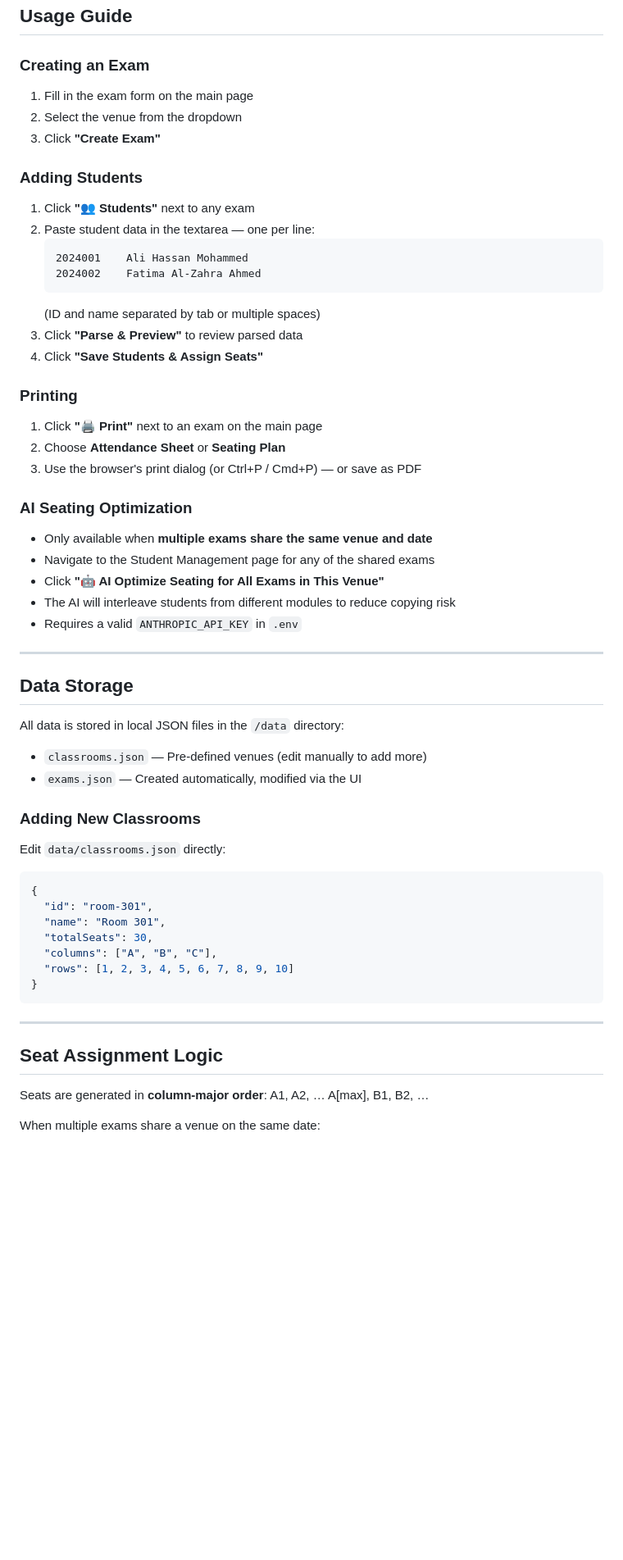
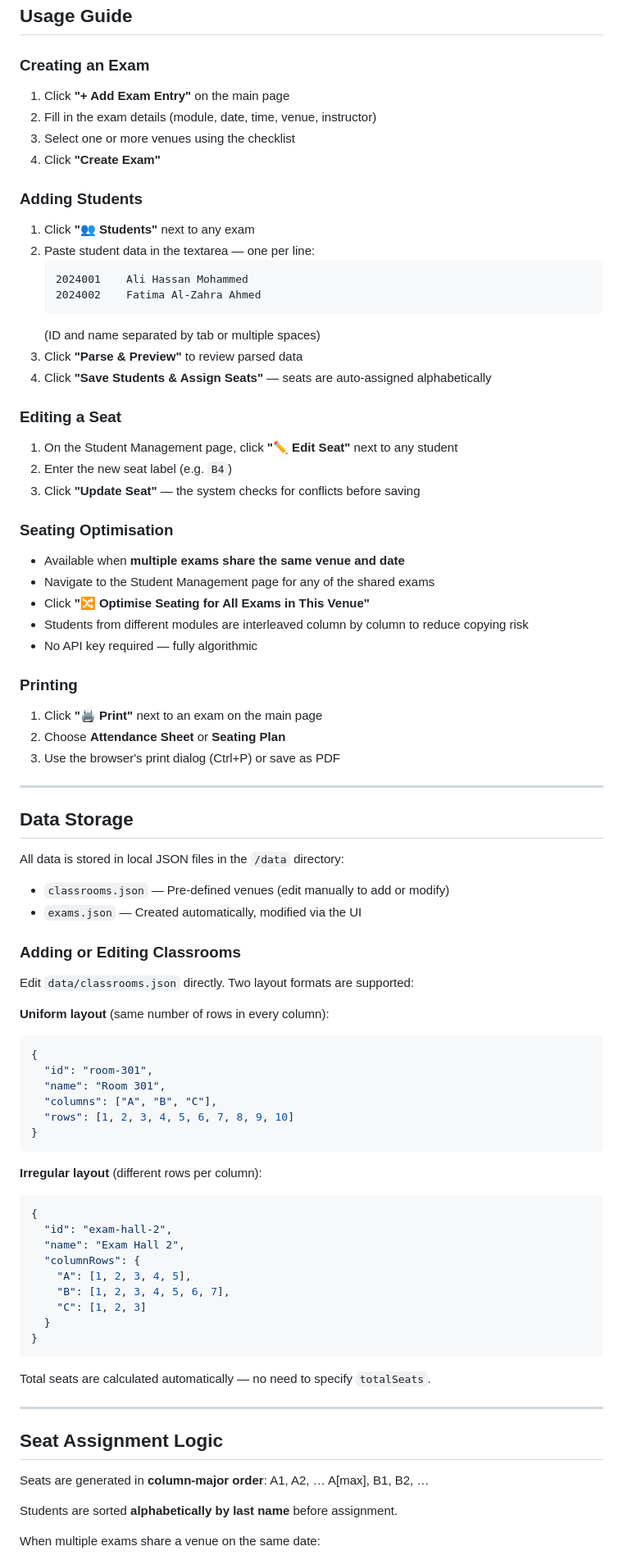
Before and after one commit to EAUS310/Exam_Planner, a Markdown page: README.md, the part around one of its changes. Shown at 82% size. GitHub-like rendering; blank space fills up the shorter version.

Commit message:
Update README: remove AI/API key references, document current features
Co-Authored-By: Claude Sonnet 4.6 <noreply@anthropic.com>

````diff
--- a/README.md
+++ b/README.md
@@ -96,9 +97,10 @@ Navigate to: **http://localhost:3000**
 ## Usage Guide
 
 ### Creating an Exam
-1. Fill in the exam form on the main page
-2. Select the venue from the dropdown
-3. Click **"Create Exam"**
+1. Click **"+ Add Exam Entry"** on the main page
+2. Fill in the exam details (module, date, time, venue, instructor)
+3. Select one or more venues using the checklist
+4. Click **"Create Exam"**
 
 ### Adding Students
 1. Click **"👥 Students"** next to any exam
@@ -109,19 +111,24 @@ Navigate to: **http://localhost:3000**
    ```
    (ID and name separated by tab or multiple spaces)
 3. Click **"Parse & Preview"** to review parsed data
-4. Click **"Save Students & Assign Seats"**
+4. Click **"Save Students & Assign Seats"** — seats are auto-assigned alphabetically
+
+### Editing a Seat
+1. On the Student Management page, click **"✏️ Edit Seat"** next to any student
+2. Enter the new seat label (e.g. `B4`)
+3. Click **"Update Seat"** — the system checks for conflicts before saving
+
+### Seating Optimisation
+- Available when **multiple exams share the same venue and date**
+- Navigate to the Student Management page for any of the shared exams
+- Click **"🔀 Optimise Seating for All Exams in This Venue"**
+- Students from different modules are interleaved column by column to reduce copying risk
+- No API key required — fully algorithmic
 
 ### Printing
 1. Click **"🖨️ Print"** next to an exam on the main page
 2. Choose **Attendance Sheet** or **Seating Plan**
-3. Use the browser's print dialog (or Ctrl+P / Cmd+P) — or save as PDF
-
-### AI Seating Optimization
-- Only available when **multiple exams share the same venue and date**
-- Navigate to the Student Management page for any of the shared exams
-- Click **"🤖 AI Optimize Seating for All Exams in This Venue"**
-- The AI will interleave students from different modules to reduce copying risk
-- Requires a valid `ANTHROPIC_API_KEY` in `.env`
+3. Use the browser's print dialog (Ctrl+P) or save as PDF
 
 ---
 
@@ -129,22 +136,37 @@ Navigate to: **http://localhost:3000**
 
 All data is stored in local JSON files in the `/data` directory:
 
-- `classrooms.json` — Pre-defined venues (edit manually to add more)
+- `classrooms.json` — Pre-defined venues (edit manually to add or modify)
 - `exams.json` — Created automatically, modified via the UI
 
-### Adding New Classrooms
+### Adding or Editing Classrooms
 
-Edit `data/classrooms.json` directly:
+Edit `data/classrooms.json` directly. Two layout formats are supported:
 
+**Uniform layout** (same number of rows in every column):
 ```json
 {
   "id": "room-301",
   "name": "Room 301",
-  "totalSeats": 30,
   "columns": ["A", "B", "C"],
   "rows": [1, 2, 3, 4, 5, 6, 7, 8, 9, 10]
 }
 ```
+
+**Irregular layout** (different rows per column):
+```json
+{
+  "id": "exam-hall-2",
+  "name": "Exam Hall 2",
+  "columnRows": {
+    "A": [1, 2, 3, 4, 5],
+    "B": [1, 2, 3, 4, 5, 6, 7],
+    "C": [1, 2, 3]
+  }
+}
+```
+
+Total seats are calculated automatically — no need to specify `totalSeats`.
 
 ---
 
@@ -152,4 +174,6 @@ Edit `data/classrooms.json` directly:
 
 Seats are generated in **column-major order**: A1, A2, … A[max], B1, B2, …
 
+Students are sorted **alphabetically by last name** before assignment.
+
 When multiple exams share a venue on the same date:
````
Also changed, not shown: other parts of README.md (+25 -26 lines).
